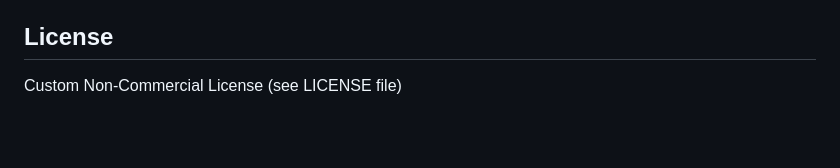
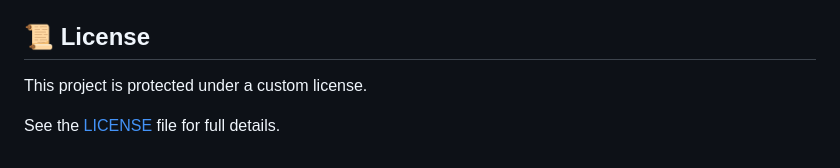
Before and after one commit to AryaJain9/File-Transfer, a Markdown page: README.md, the part around the change. GitHub-like rendering; blank space fills up the shorter version.

Commit message:
Clarify project license details in README
Updated license section to clarify project protection.

```diff
--- a/README.md
+++ b/README.md
@@ -153,6 +153,8 @@ npm start       # Start normally
 - **CORS**: Currently allows all origins (configure for production)
 - **File limits**: Default 5MB max; adjust `MAX_FILE_SIZE` in `.env`
 
-## License
+## 📜 License
 
-Custom Non-Commercial License (see LICENSE file)
+This project is protected under a custom license.
+
+See the [LICENSE](LICENSE) file for full details.
```
